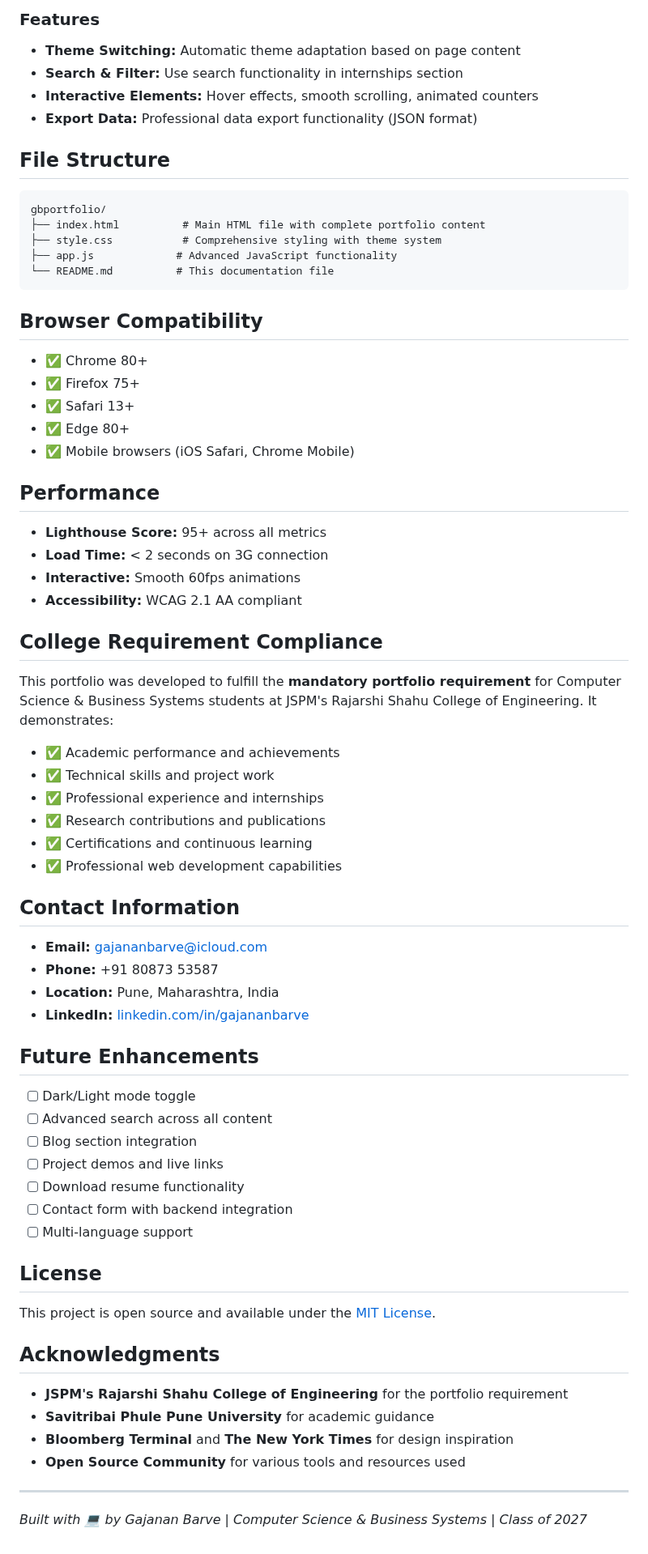
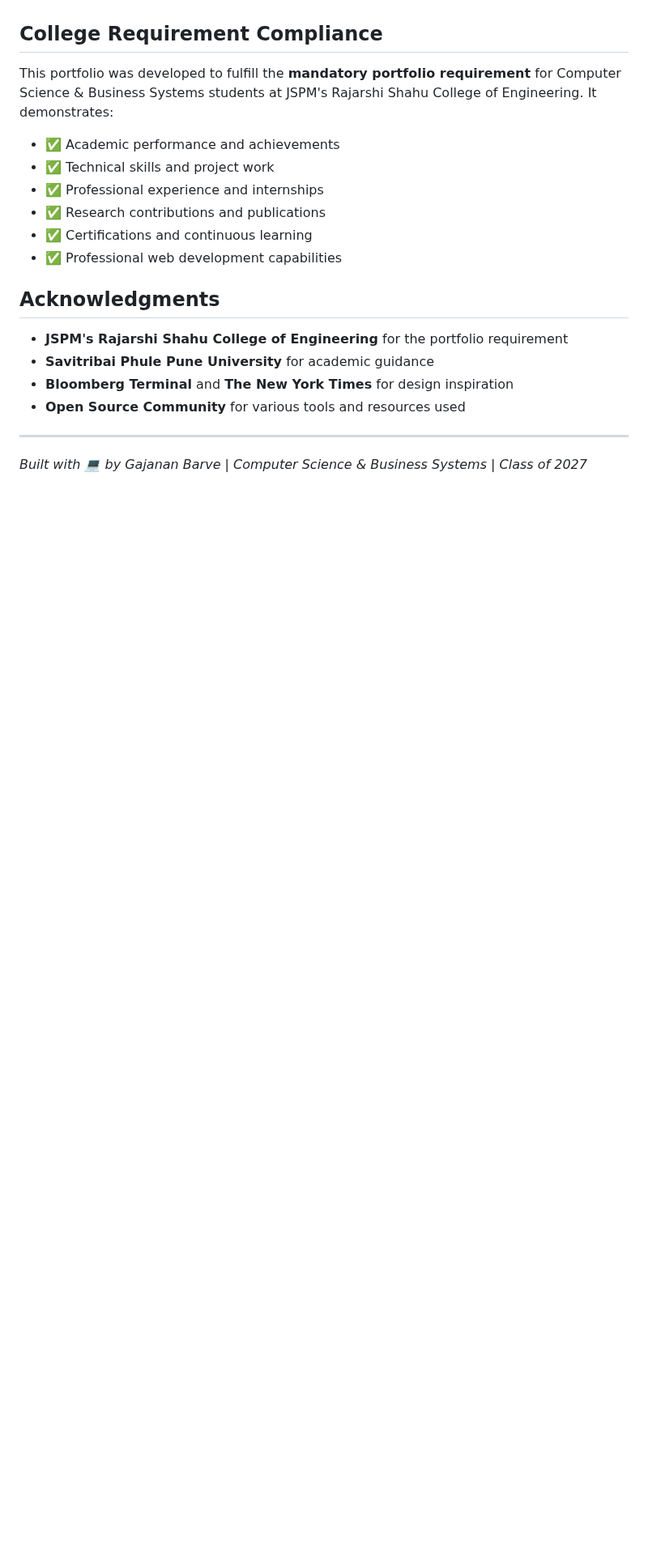
Before and after one commit to thebenmerlin/gbportfolio, a Markdown page: README.md, the part around one of its changes. Shown at 81% size. GitHub-like rendering; blank space fills up the shorter version.

````diff
--- a/README.md
+++ b/README.md
@@ -106,33 +54,3 @@ I am a third-year Computer Science & Business Systems student at JSPM's Rajarshi
-### Features
-- **Theme Switching:** Automatic theme adaptation based on page content
-- **Search & Filter:** Use search functionality in internships section
-- **Interactive Elements:** Hover effects, smooth scrolling, animated counters
-- **Export Data:** Professional data export functionality (JSON format)
-
-## File Structure
-
-```
-gbportfolio/
-├── index.html          # Main HTML file with complete portfolio content
-├── style.css           # Comprehensive styling with theme system
-├── app.js             # Advanced JavaScript functionality
-└── README.md          # This documentation file
-```
-
-## Browser Compatibility
-
-- ✅ Chrome 80+
-- ✅ Firefox 75+
-- ✅ Safari 13+
-- ✅ Edge 80+
-- ✅ Mobile browsers (iOS Safari, Chrome Mobile)
-
-## Performance
-
-- **Lighthouse Score:** 95+ across all metrics
-- **Load Time:** < 2 seconds on 3G connection
-- **Interactive:** Smooth 60fps animations
-- **Accessibility:** WCAG 2.1 AA compliant
 
 ## College Requirement Compliance
 
@@ -145,26 +63,6 @@ This portfolio was developed to fulfill the **mandatory portfolio requirement**
 - ✅ Certifications and continuous learning
 - ✅ Professional web development capabilities
 
-## Contact Information
-
-- **Email:** gajananbarve@icloud.com
-- **Phone:** +91 80873 53587
-- **Location:** Pune, Maharashtra, India
-- **LinkedIn:** [linkedin.com/in/gajananbarve](https://linkedin.com/in/gajananbarve)
-
-## Future Enhancements
-
-- [ ] Dark/Light mode toggle
-- [ ] Advanced search across all content
-- [ ] Blog section integration
-- [ ] Project demos and live links
-- [ ] Download resume functionality
-- [ ] Contact form with backend integration
-- [ ] Multi-language support
-
-## License
-
-This project is open source and available under the [MIT License](LICENSE).
 
 ## Acknowledgments
 
````
Also changed, not shown: other parts of README.md (+0 -52 lines).
